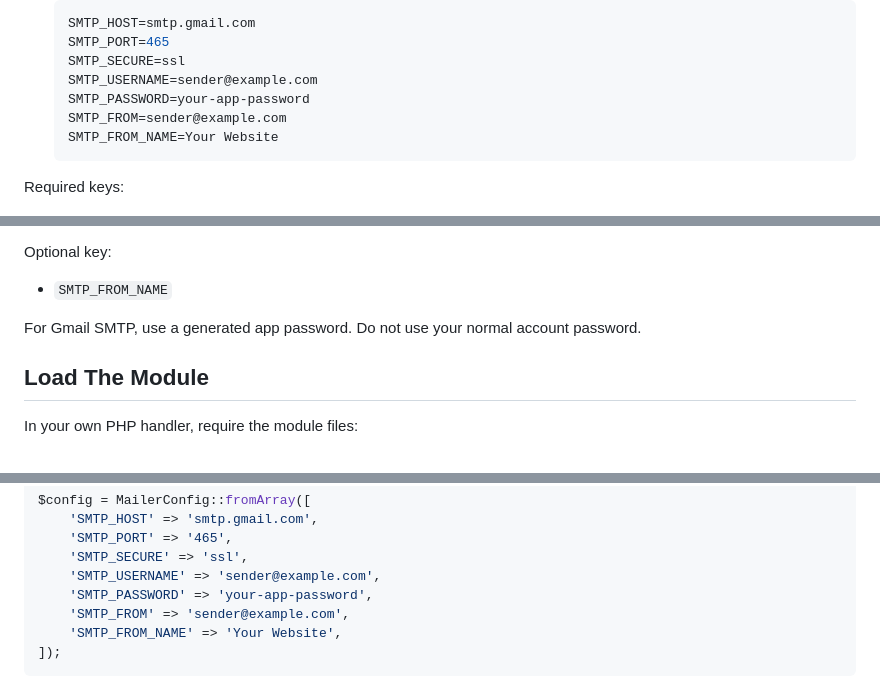
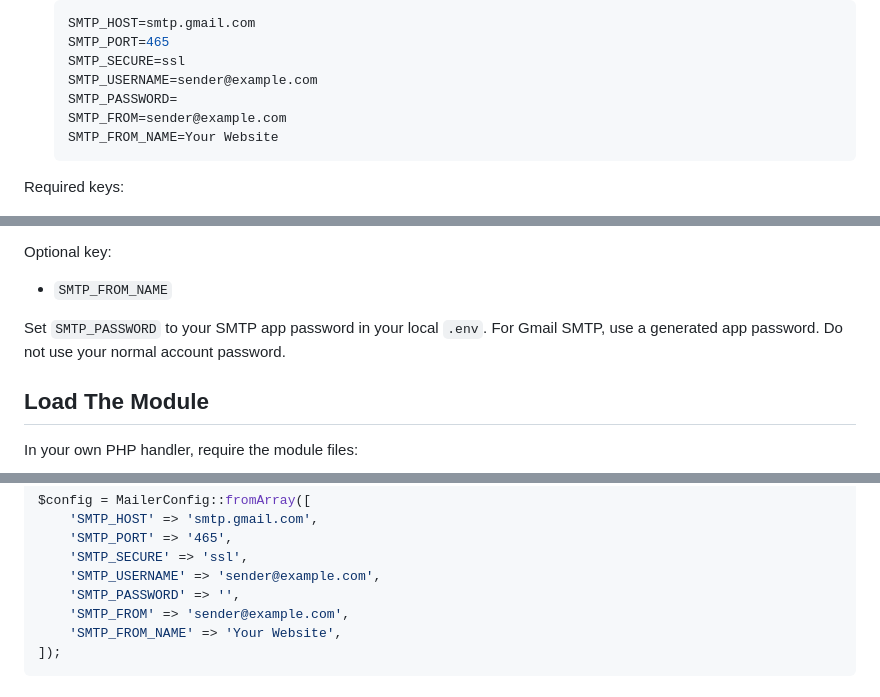
Before and after one commit to getJov/phpmailer, a Markdown page: README.md, 3 parts joined by grey strips. GitHub-like rendering.

Commit message:
T5: Keep README credential placeholders scan-friendly

````diff
--- a/README.md
+++ b/README.md
@@ -77,7 +77,7 @@ your-site/
    SMTP_PORT=465
    SMTP_SECURE=ssl
    SMTP_USERNAME=sender@example.com
-   SMTP_PASSWORD=your-app-password
+   SMTP_PASSWORD=
    SMTP_FROM=sender@example.com
    SMTP_FROM_NAME=Your Website
    ```
@@ -95,7 +95,7 @@ Optional key:
 
 - `SMTP_FROM_NAME`
 
-For Gmail SMTP, use a generated app password. Do not use your normal account password.
+Set `SMTP_PASSWORD` to your SMTP app password in your local `.env`. For Gmail SMTP, use a generated app password. Do not use your normal account password.
 
 ## Load The Module
 
@@ -124,7 +124,7 @@ $config = MailerConfig::fromArray([
     'SMTP_PORT' => '465',
     'SMTP_SECURE' => 'ssl',
     'SMTP_USERNAME' => 'sender@example.com',
-    'SMTP_PASSWORD' => 'your-app-password',
+    'SMTP_PASSWORD' => '',
     'SMTP_FROM' => 'sender@example.com',
     'SMTP_FROM_NAME' => 'Your Website',
 ]);
````
